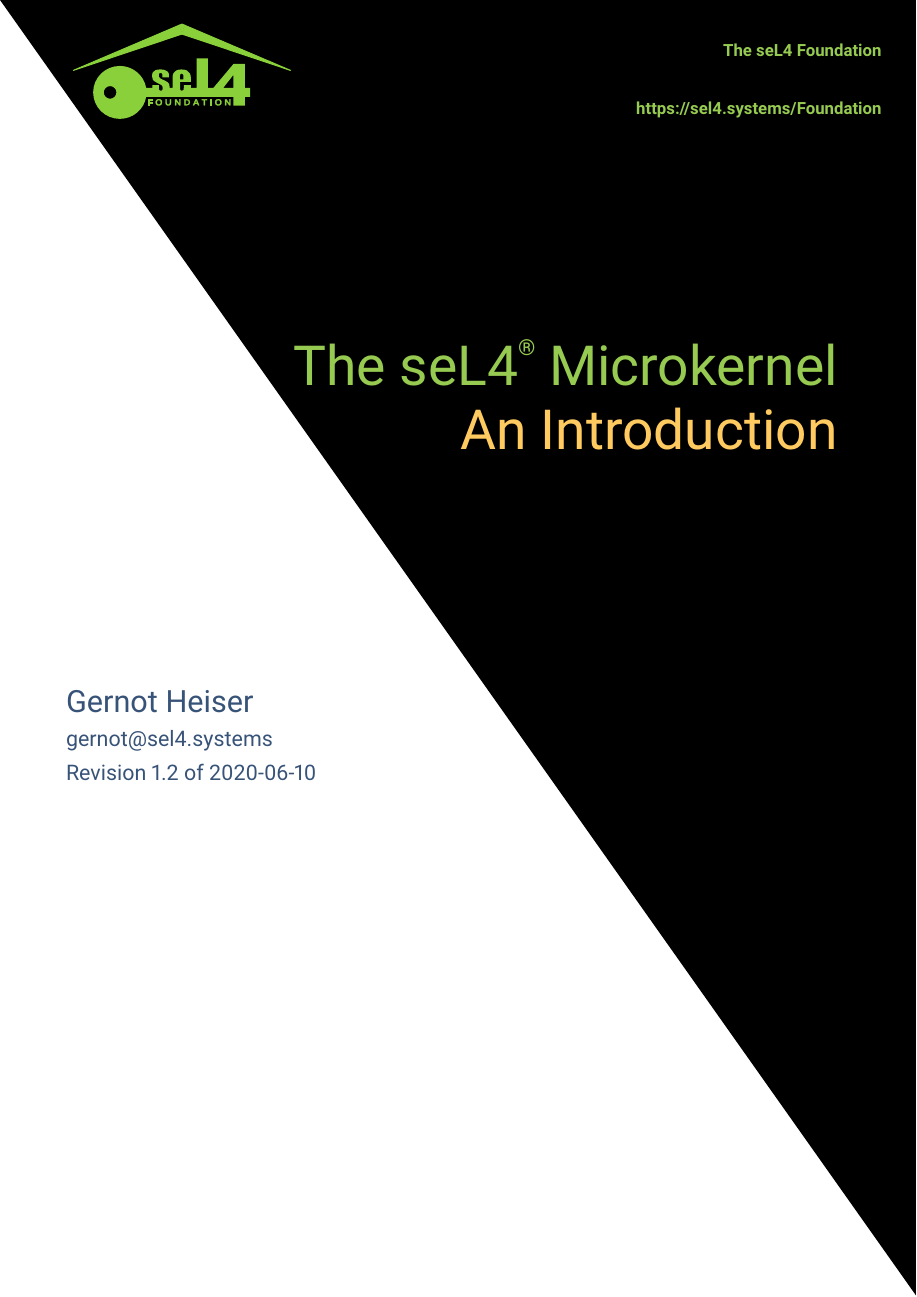
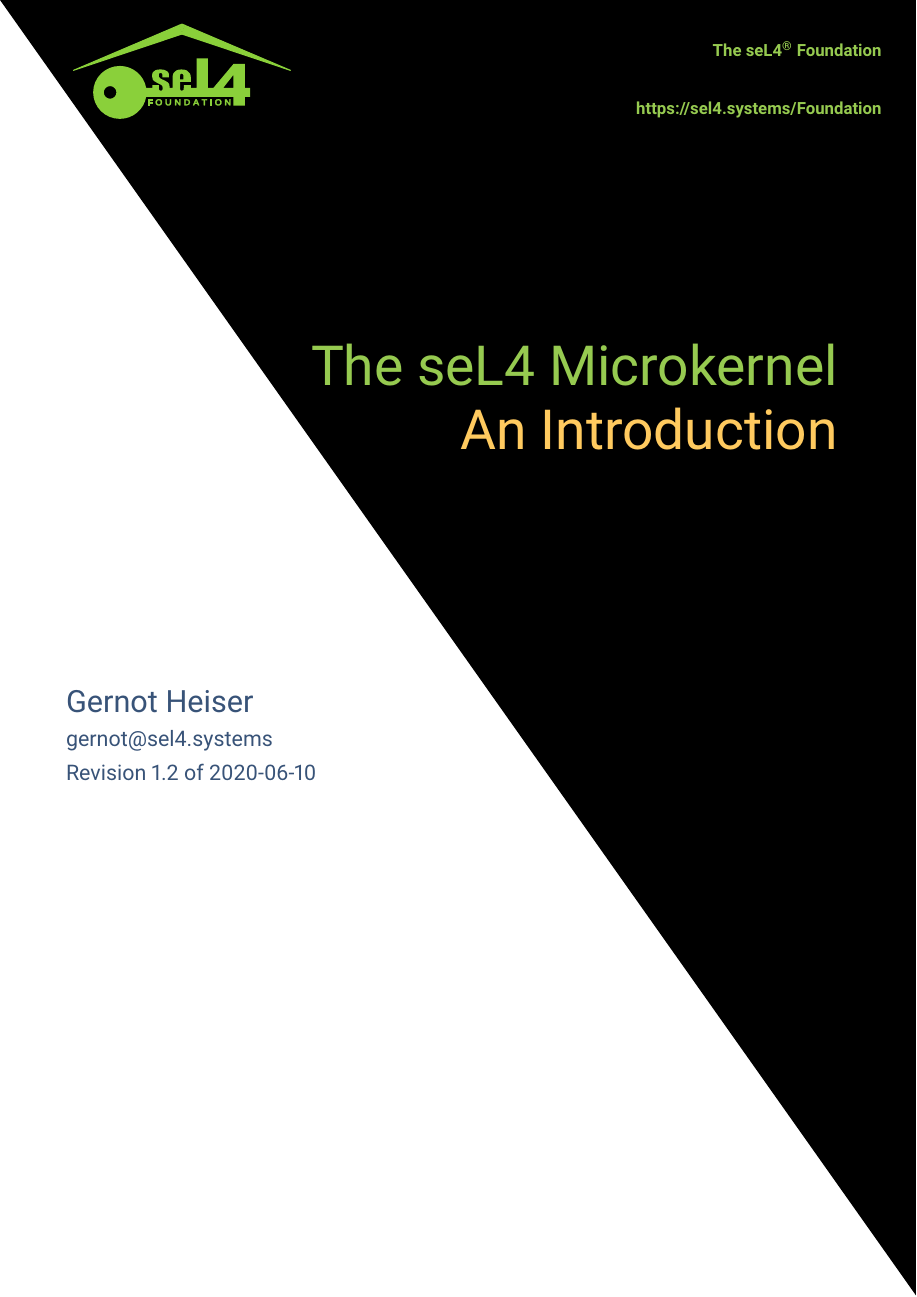
Before and after one commit to yyshen/whitepaper, a LaTeX thesis (whitepaper.tex, which reads sel4.sty): page 1 of 32. Compiled offline with pdfLaTeX.

Commit message:
Latest style file - REG placement
Signed-off-by: Gernot Heiser <gernot@unsw.edu.au>

```diff
--- a/sel4.sty
+++ b/sel4.sty
@@ -97,7 +97,7 @@
 
 %% definitions
 \renewcommand{\familydefault}{\sfdefault}
-\def\h@eader{The seL4 Foundation\\\\}
+\def\h@eader{The seL4\textsuperscript\textregistered\ Foundation\\\\}
 \def\u@rl{https://sel4.systems/Foundation}
 \def\@title{}
 \def\@subtitle{}
```
Also changed, not shown: whitepaper.tex (+1 -2 lines).
